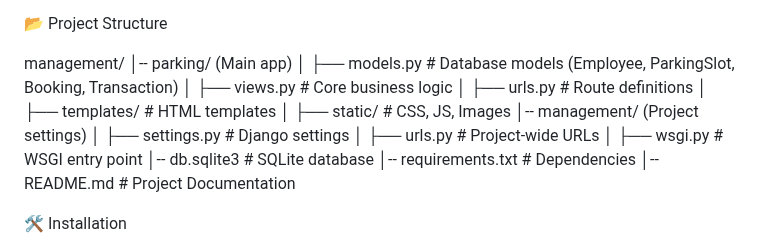
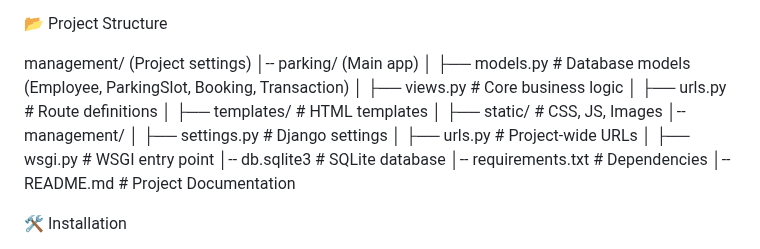
Before and after one commit to abaiml/PMS, a Markdown page: README.md, the part around the change. Rendered like a GitHub page.

```diff
--- a/README.md
+++ b/README.md
@@ -12,14 +12,14 @@ Transaction Management: Track all payments and generate invoices.
 
 📂 Project Structure
 
-management/
+management/ (Project settings)
 │-- parking/ (Main app)
 │   ├── models.py          # Database models (Employee, ParkingSlot, Booking, Transaction)
 │   ├── views.py           # Core business logic
 │   ├── urls.py            # Route definitions
 │   ├── templates/         # HTML templates
 │   ├── static/            # CSS, JS, Images
-│-- management/ (Project settings)
+│-- management/
 │   ├── settings.py        # Django settings
 │   ├── urls.py            # Project-wide URLs
 │   ├── wsgi.py            # WSGI entry point
```
